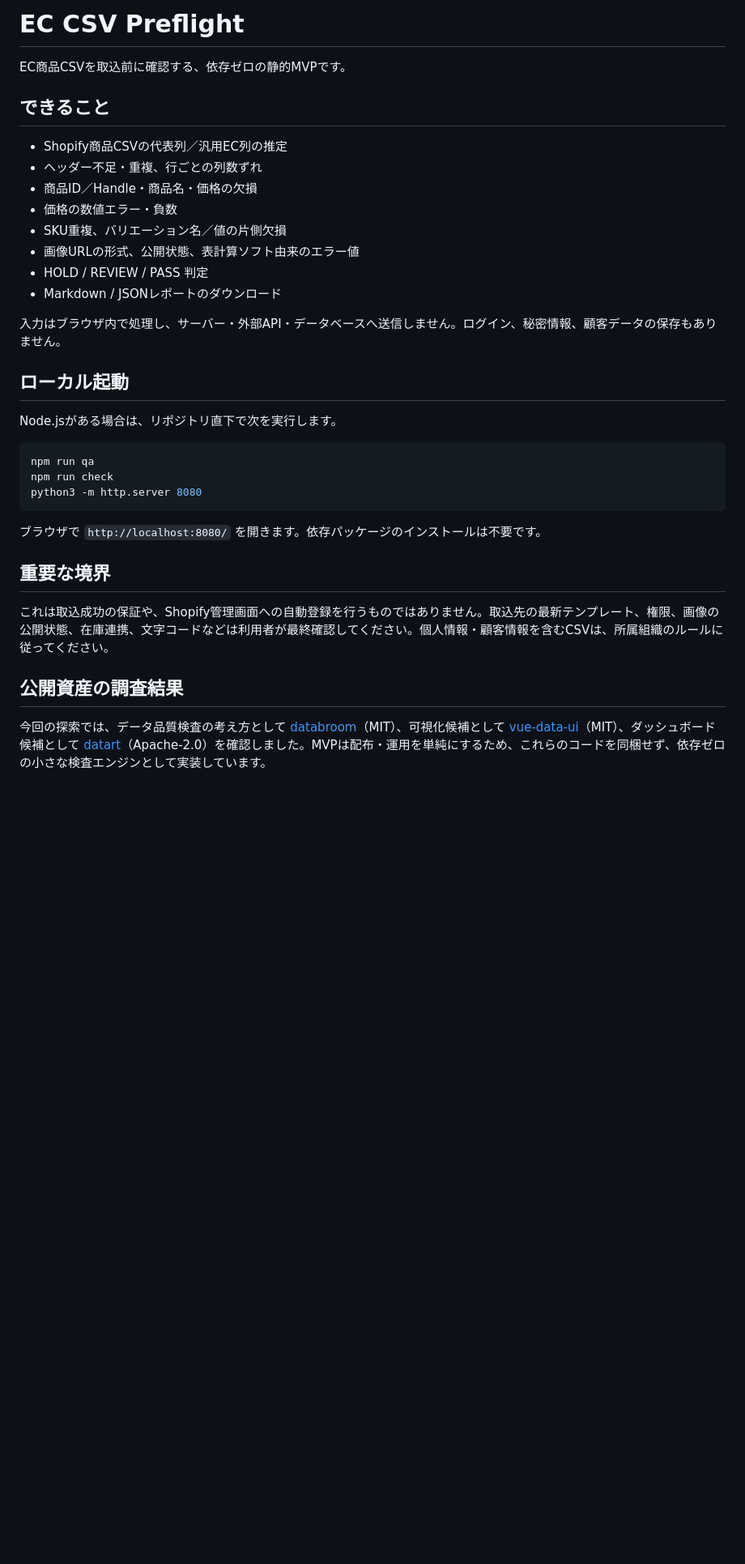
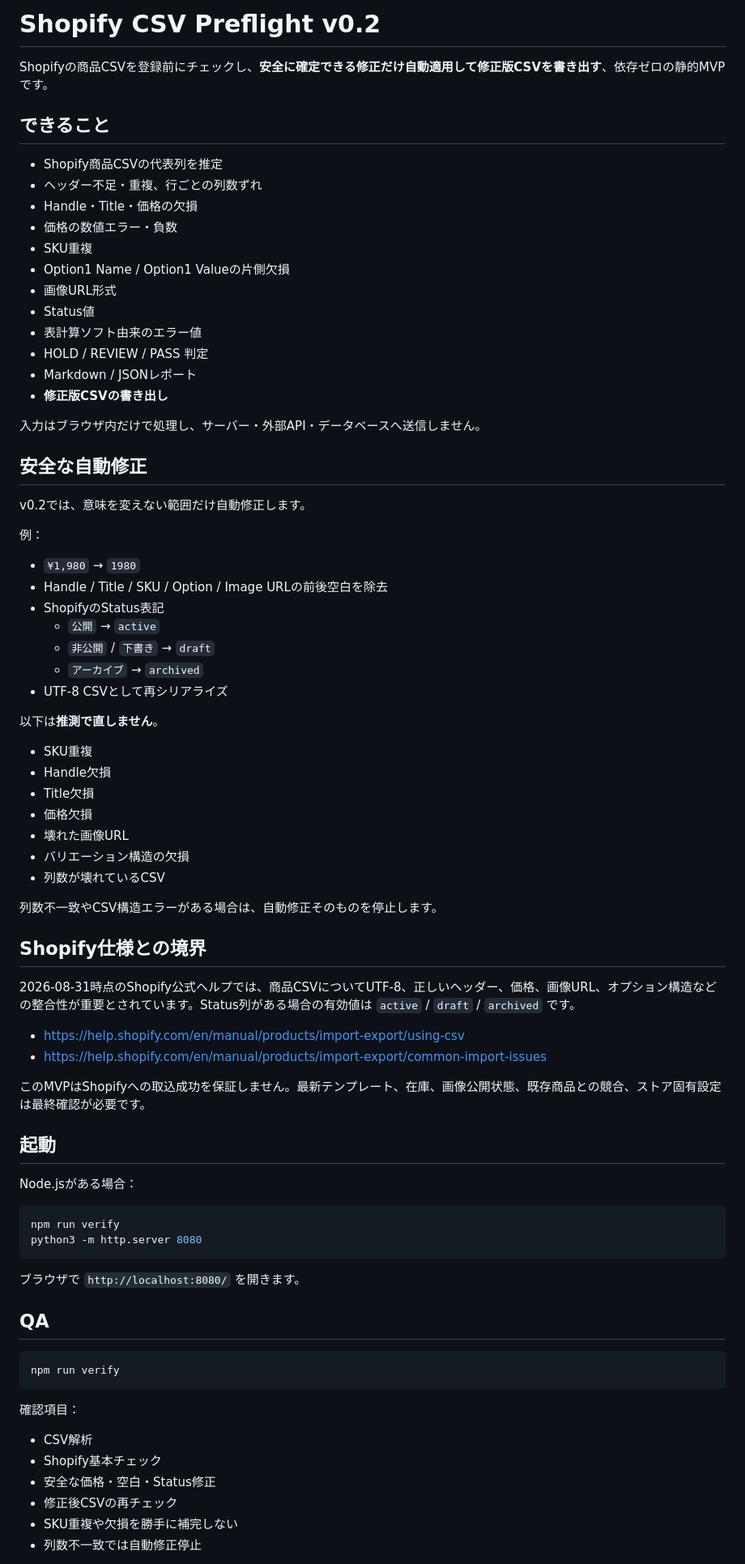
Before and after one commit to y-ai-lab/ec-csv-preflight, a Markdown page: README.md, the part around one of its changes. Shown at 81% size. GitHub-like rendering; blank space fills up the shorter version.

Commit message:
docs: document Shopify CSV correction delivery model

````diff
--- a/README.md
+++ b/README.md
@@ -1,37 +1,82 @@
-# EC CSV Preflight
+# Shopify CSV Preflight v0.2
 
-EC商品CSVを取込前に確認する、依存ゼロの静的MVPです。
+Shopifyの商品CSVを登録前にチェックし、**安全に確定できる修正だけ自動適用して修正版CSVを書き出す**、依存ゼロの静的MVPです。
 
 ## できること
 
-- Shopify商品CSVの代表列／汎用EC列の推定
+- Shopify商品CSVの代表列を推定
 - ヘッダー不足・重複、行ごとの列数ずれ
-- 商品ID／Handle・商品名・価格の欠損
+- Handle・Title・価格の欠損
 - 価格の数値エラー・負数
-- SKU重複、バリエーション名／値の片側欠損
-- 画像URLの形式、公開状態、表計算ソフト由来のエラー値
+- SKU重複
+- Option1 Name / Option1 Valueの片側欠損
+- 画像URL形式
+- Status値
+- 表計算ソフト由来のエラー値
 - HOLD / REVIEW / PASS 判定
-- Markdown / JSONレポートのダウンロード
+- Markdown / JSONレポート
+- **修正版CSVの書き出し**
 
-入力はブラウザ内で処理し、サーバー・外部API・データベースへ送信しません。ログイン、秘密情報、顧客データの保存もありません。
+入力はブラウザ内だけで処理し、サーバー・外部API・データベースへ送信しません。
 
-## ローカル起動
+## 安全な自動修正
 
-Node.jsがある場合は、リポジトリ直下で次を実行します。
+v0.2では、意味を変えない範囲だけ自動修正します。
+
+例：
+
+- ` ¥1,980 ` → `1980`
+- Handle / Title / SKU / Option / Image URLの前後空白を除去
+- ShopifyのStatus表記
+  - `公開` → `active`
+  - `非公開` / `下書き` → `draft`
+  - `アーカイブ` → `archived`
+- UTF-8 CSVとして再シリアライズ
+
+以下は**推測で直しません**。
+
+- SKU重複
+- Handle欠損
+- Title欠損
+- 価格欠損
+- 壊れた画像URL
+- バリエーション構造の欠損
+- 列数が壊れているCSV
+
+列数不一致やCSV構造エラーがある場合は、自動修正そのものを停止します。
+
+## Shopify仕様との境界
+
+2026-08-31時点のShopify公式ヘルプでは、商品CSVについてUTF-8、正しいヘッダー、価格、画像URL、オプション構造などの整合性が重要とされています。Status列がある場合の有効値は `active` / `draft` / `archived` です。
+
+- https://help.shopify.com/en/manual/products/import-export/using-csv
+- https://help.shopify.com/en/manual/products/import-export/common-import-issues
+
+このMVPはShopifyへの取込成功を保証しません。最新テンプレート、在庫、画像公開状態、既存商品との競合、ストア固有設定は最終確認が必要です。
+
+## 起動
+
+Node.jsがある場合：
 
 ```bash
-npm run qa
-npm run check
+npm run verify
 python3 -m http.server 8080
 ```
 
-ブラウザで `http://localhost:8080/` を開きます。依存パッケージのインストールは不要です。
+ブラウザで `http://localhost:8080/` を開きます。
 
-## 重要な境界
+## QA
 
-これは取込成功の保証や、Shopify管理画面への自動登録を行うものではありません。取込先の最新テンプレート、権限、画像の公開状態、在庫連携、文字コードなどは利用者が最終確認してください。個人情報・顧客情報を含むCSVは、所属組織のルールに従ってください。
+```bash
+npm run verify
+```
 
-## 公開資産の調査結果
+確認項目：
 
-今回の探索では、データ品質検査の考え方として [databroom](https://github.com/onlozanoo/databroom)（MIT）、可視化候補として [vue-data-ui](https://github.com/graphieros/vue-data-ui)（MIT）、ダッシュボード候補として [datart](https://github.com/running-elephant/datart)（Apache-2.0）を確認しました。MVPは配布・運用を単純にするため、これらのコードを同梱せず、依存ゼロの小さな検査エンジンとして実装しています。
+- CSV解析
+- Shopify基本チェック
+- 安全な価格・空白・Status修正
+- 修正後CSVの再チェック
+- SKU重複や欠損を勝手に補完しない
+- 列数不一致では自動修正停止
 
````
Also changed, not shown: other parts of README.md (+20 -8 lines).
